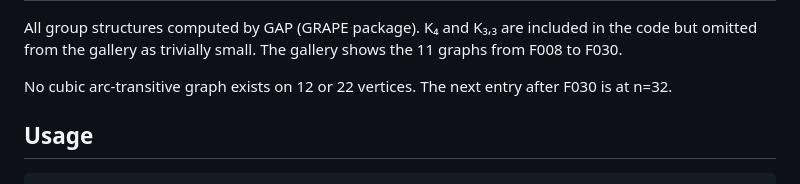
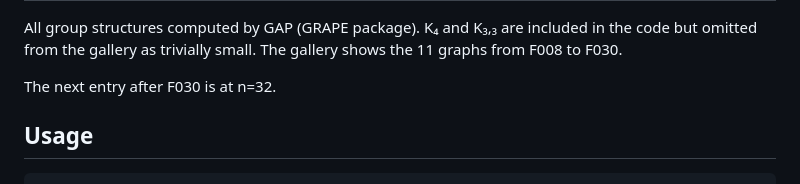
Before and after one commit to RaggedR/symmetric-graphs, a Markdown page: README.md, the part around the change. Rendered like a GitHub page.

Commit message:
Remove unnecessary note about missing vertex counts
Co-Authored-By: Claude Opus 4.6 (1M context) <noreply@anthropic.com>

```diff
--- a/README.md
+++ b/README.md
@@ -46,7 +46,7 @@ Given a graph Γ, we compute G = Aut(Γ) and select a subgroup H ≤ G whose orb
 
 All group structures computed by GAP (GRAPE package). K₄ and K₃,₃ are included in the code but omitted from the gallery as trivially small. The gallery shows the 11 graphs from F008 to F030.
 
-No cubic arc-transitive graph exists on 12 or 22 vertices. The next entry after F030 is at n=32.
+The next entry after F030 is at n=32.
 
 ## Usage
 
```
